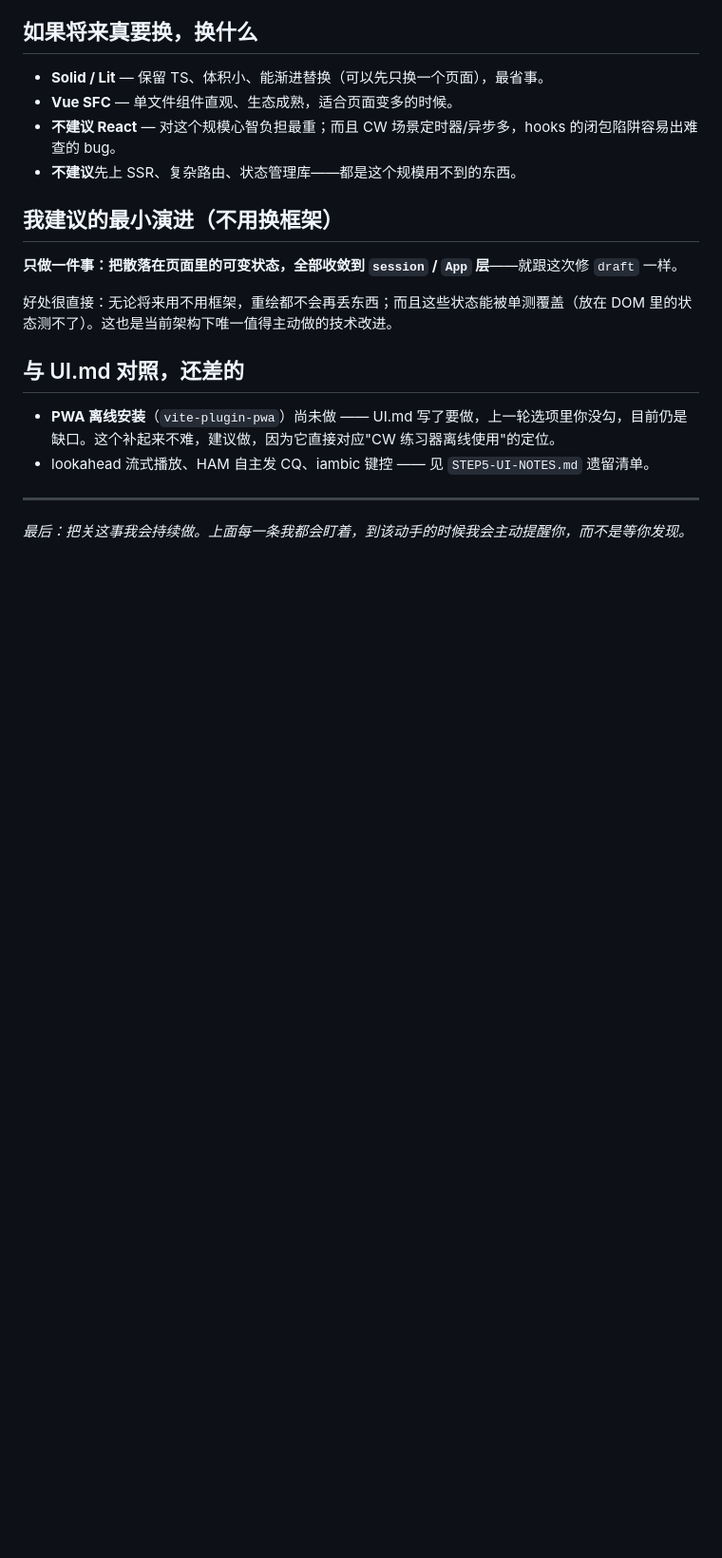
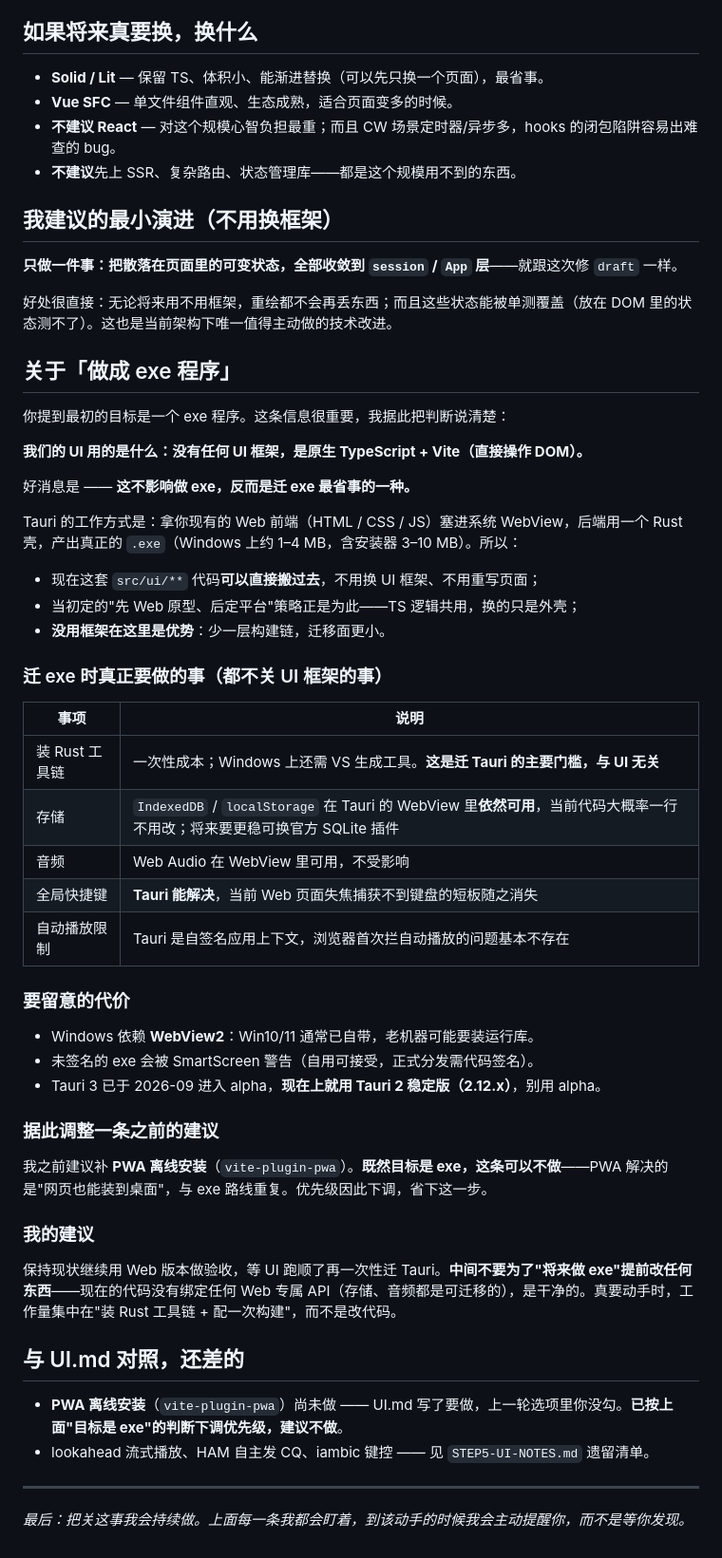
Before and after one commit to LYZhelloworld/cw-qso-trainer, a Markdown page: UI-TECH-REVIEW.md, the part around the change. Shown at 95% size. Rendered like a GitHub page; blank space fills up the shorter version.

Commit message:
docs: 补充「做成 exe」的把关判断（Tauri 路线）
用户明确目标是 exe 桌面程序，据此澄清：
- 我们的 UI 没有任何框架（原生 TS + Vite 直接操作 DOM），不影响做 exe，
  且是最省事的形态：Tauri 直接把现有 Web 前端塞进系统 WebView 产出 exe
- 迁移成本在装 Rust 工具链而非改代码；IndexedDB/localStorage、Web Audio
  在 Tauri WebView 里照常可用，当前代码未绑 Web 专属 API
- 迁 Tauri 顺带解决全局快捷键与浏览器自动播放拦截两个 Web 短板
- 代价：依赖 WebView2；未签名 exe 有 SmartScreen 警告；用 Tauri 2 稳定版
  （2.12.x），Tauri 3 于 2026-09 进 alpha 不宜用
- 据此修正先前建议：PWA 与 exe 路线重复，由「建议做」下调为「建议不做」

```diff
--- a/UI-TECH-REVIEW.md
+++ b/UI-TECH-REVIEW.md
@@ -62,9 +62,47 @@
 
 好处很直接：无论将来用不用框架，重绘都不会再丢东西；而且这些状态能被单测覆盖（放在 DOM 里的状态测不了）。这也是当前架构下唯一值得主动做的技术改进。
 
+## 关于「做成 exe 程序」
+
+你提到最初的目标是一个 exe 程序。这条信息很重要，我据此把判断说清楚：
+
+**我们的 UI 用的是什么：没有任何 UI 框架，是原生 TypeScript + Vite（直接操作 DOM）。**
+
+好消息是 —— **这不影响做 exe，反而是迁 exe 最省事的一种。**
+
+Tauri 的工作方式是：拿你现有的 Web 前端（HTML / CSS / JS）塞进系统 WebView，后端用一个 Rust 壳，产出真正的 `.exe`（Windows 上约 1–4 MB，含安装器 3–10 MB）。所以：
+
+- 现在这套 `src/ui/**` 代码**可以直接搬过去**，不用换 UI 框架、不用重写页面；
+- 当初定的"先 Web 原型、后定平台"策略正是为此——TS 逻辑共用，换的只是外壳；
+- **没用框架在这里是优势**：少一层构建链，迁移面更小。
+
+### 迁 exe 时真正要做的事（都不关 UI 框架的事）
+
+| 事项 | 说明 |
+|---|---|
+| 装 Rust 工具链 | 一次性成本；Windows 上还需 VS 生成工具。**这是迁 Tauri 的主要门槛，与 UI 无关** |
+| 存储 | `IndexedDB` / `localStorage` 在 Tauri 的 WebView 里**依然可用**，当前代码大概率一行不用改；将来要更稳可换官方 SQLite 插件 |
+| 音频 | Web Audio 在 WebView 里可用，不受影响 |
+| 全局快捷键 | **Tauri 能解决**，当前 Web 页面失焦捕获不到键盘的短板随之消失 |
+| 自动播放限制 | Tauri 是自签名应用上下文，浏览器首次拦自动播放的问题基本不存在 |
+
+### 要留意的代价
+
+- Windows 依赖 **WebView2**：Win10/11 通常已自带，老机器可能要装运行库。
+- 未签名的 exe 会被 SmartScreen 警告（自用可接受，正式分发需代码签名）。
+- Tauri 3 已于 2026-09 进入 alpha，**现在上就用 Tauri 2 稳定版（2.12.x）**，别用 alpha。
+
+### 据此调整一条之前的建议
+
+我之前建议补 **PWA 离线安装**（`vite-plugin-pwa`）。**既然目标是 exe，这条可以不做**——PWA 解决的是"网页也能装到桌面"，与 exe 路线重复。优先级因此下调，省下这一步。
+
+### 我的建议
+
+保持现状继续用 Web 版本做验收，等 UI 跑顺了再一次性迁 Tauri。**中间不要为了"将来做 exe"提前改任何东西**——现在的代码没有绑定任何 Web 专属 API（存储、音频都是可迁移的），是干净的。真要动手时，工作量集中在"装 Rust 工具链 + 配一次构建"，而不是改代码。
+
 ## 与 UI.md 对照，还差的
 
-- **PWA 离线安装**（`vite-plugin-pwa`）尚未做 —— UI.md 写了要做，上一轮选项里你没勾，目前仍是缺口。这个补起来不难，建议做，因为它直接对应"CW 练习器离线使用"的定位。
+- **PWA 离线安装**（`vite-plugin-pwa`）尚未做 —— UI.md 写了要做，上一轮选项里你没勾。**已按上面"目标是 exe"的判断下调优先级，建议不做**。
 - lookahead 流式播放、HAM 自主发 CQ、iambic 键控 —— 见 `STEP5-UI-NOTES.md` 遗留清单。
 
 ---
```
